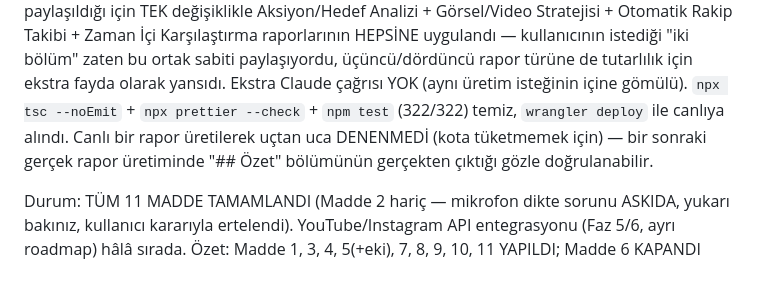
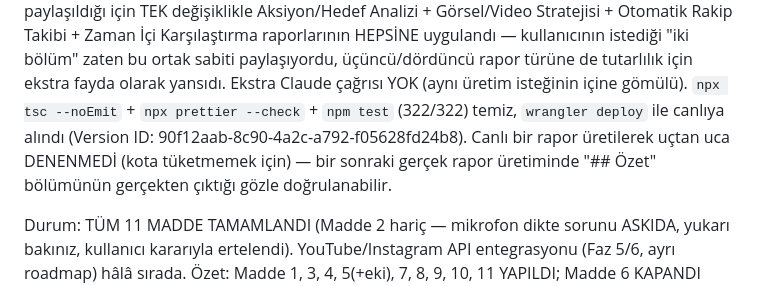
Before and after one commit to engintas243524/cigdem-tas-talk-and-heal, a Markdown page: INTEGRASYON_TODO.md, the part around the change. Rendered like a GitHub page.

Commit message:
Madde 11: wrangler deploy Version ID notu
Co-Authored-By: Claude Sonnet 5 <noreply@anthropic.com>
Claude-Session: https://claude.ai/code/session_017aKMDZGHR2b5d5coLkKtmE

```diff
--- a/INTEGRASYON_TODO.md
+++ b/INTEGRASYON_TODO.md
@@ -2102,8 +2102,9 @@ Aksiyon/Hedef Analizi + Görsel/Video Stratejisi + Otomatik Rakip Takibi + Zaman
 raporlarının HEPSİNE uygulandı — kullanıcının istediği "iki bölüm" zaten bu ortak sabiti
 paylaşıyordu, üçüncü/dördüncü rapor türüne de tutarlılık için ekstra fayda olarak yansıdı. Ekstra
 Claude çağrısı YOK (aynı üretim isteğinin içine gömülü). `npx tsc --noEmit` + `npx prettier
---check` + `npm test` (322/322) temiz, `wrangler deploy` ile canlıya alındı. Canlı bir rapor
-üretilerek uçtan uca DENENMEDİ (kota tüketmemek için) — bir sonraki gerçek rapor üretiminde "##
+--check` + `npm test` (322/322) temiz, `wrangler deploy` ile canlıya alındı (Version ID:
+90f12aab-8c90-4a2c-a792-f05628fd24b8). Canlı bir rapor üretilerek uçtan uca DENENMEDİ (kota
+tüketmemek için) — bir sonraki gerçek rapor üretiminde "##
 Özet" bölümünün gerçekten çıktığı gözle doğrulanabilir.
 
 Durum: TÜM 11 MADDE TAMAMLANDI (Madde 2 hariç — mikrofon dikte sorunu ASKIDA, yukarı bakınız,
```
